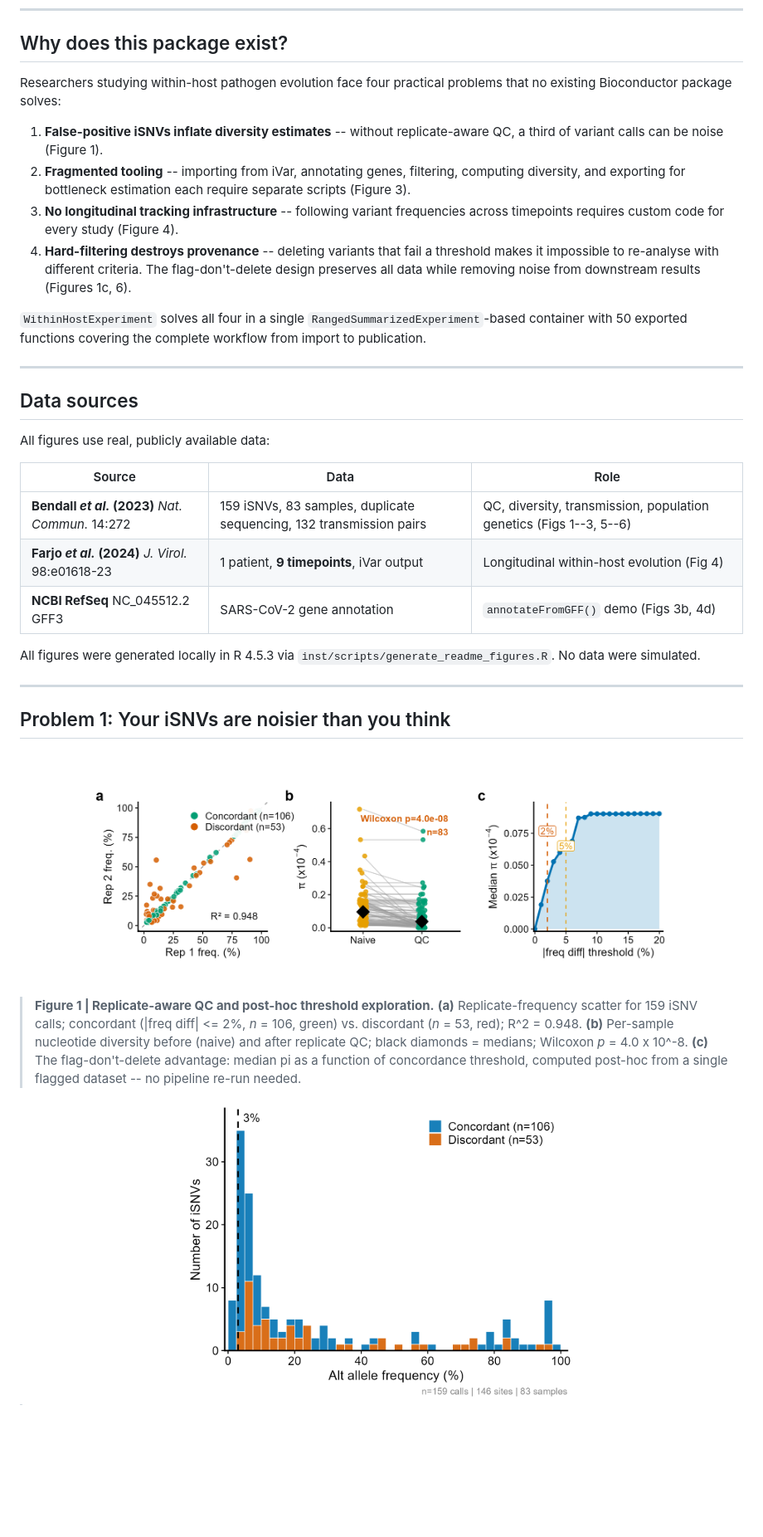
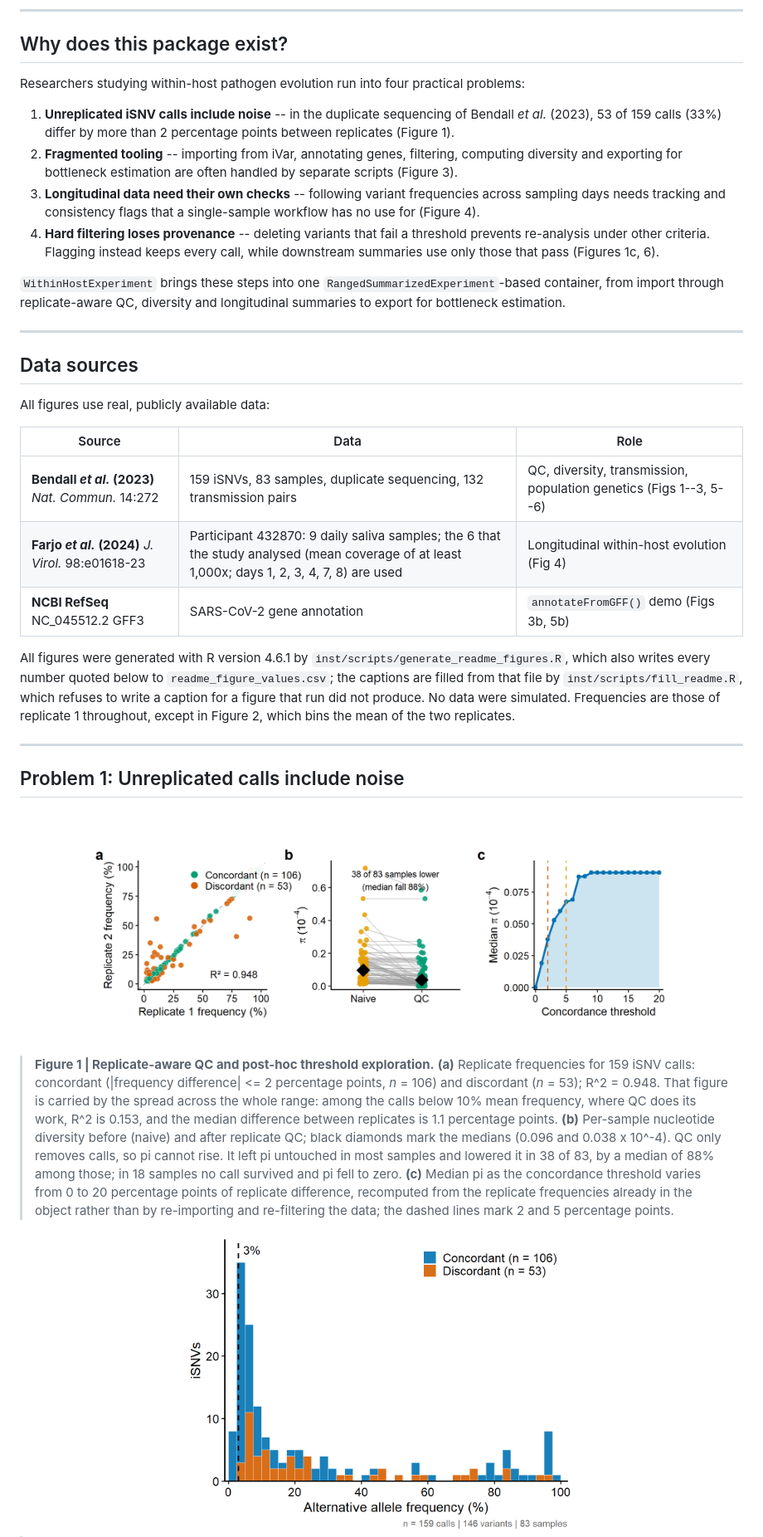
Before and after one commit to CuiweiG/WithinHostExperiment, a Markdown page: README.md, the part around one of its changes. Shown at 83% size. Rendered like a GitHub page; pictures changed too: man/figures/fig1_replicate_qc.png, man/figures/fig2_frequency_spectrum.png; blank space fills up the shorter version.

```diff
--- a/README.md
+++ b/README.md
@@ -14,26 +14,28 @@ Diversity, and Transmission Bottleneck Workflows*
 
 ## Why does this package exist?
 
-Researchers studying within-host pathogen evolution face four
-practical problems that no existing Bioconductor package solves:
+Researchers studying within-host pathogen evolution run into four
+practical problems:
 
-1. **False-positive iSNVs inflate diversity estimates** -- without
-   replicate-aware QC, a third of variant calls can be noise
-   (Figure 1).
+1. **Unreplicated iSNV calls include noise** -- in the duplicate
+   sequencing of Bendall *et al.* (2023), 53 of
+   159 calls (33%) differ by more
+   than 2 percentage points between replicates (Figure 1).
 2. **Fragmented tooling** -- importing from iVar, annotating genes,
-   filtering, computing diversity, and exporting for bottleneck
-   estimation each require separate scripts (Figure 3).
-3. **No longitudinal tracking infrastructure** -- following variant
-   frequencies across timepoints requires custom code for every
-   study (Figure 4).
-4. **Hard-filtering destroys provenance** -- deleting variants that
-   fail a threshold makes it impossible to re-analyse with different
-   criteria. The flag-don't-delete design preserves all data while
-   removing noise from downstream results (Figures 1c, 6).
+   filtering, computing diversity and exporting for bottleneck
+   estimation are often handled by separate scripts (Figure 3).
+3. **Longitudinal data need their own checks** -- following variant
+   frequencies across sampling days needs tracking and consistency flags
+   that a single-sample workflow has no use for (Figure 4).
+4. **Hard filtering loses provenance** -- deleting variants that fail
+   a threshold prevents re-analysis under other criteria. Flagging
+   instead keeps every call, while downstream summaries use only those
+   that pass (Figures 1c, 6).
 
-`WithinHostExperiment` solves all four in a single
-`RangedSummarizedExperiment`-based container with 50 exported
-functions covering the complete workflow from import to publication.
+`WithinHostExperiment` brings these steps into one
+`RangedSummarizedExperiment`-based container, from import through
+replicate-aware QC, diversity and longitudinal summaries to export for
+bottleneck estimation.
 
 ---
 
@@ -44,31 +46,45 @@ All figures use real, publicly available data:
 | Source | Data | Role |
 |---------|-----------|------|
 | **Bendall *et al.* (2023)** *Nat. Commun.* 14:272 | 159 iSNVs, 83 samples, duplicate sequencing, 132 transmission pairs | QC, diversity, transmission, population genetics (Figs 1--3, 5--6) |
-| **Farjo *et al.* (2024)** *J. Virol.* 98:e01618-23 | 1 patient, **9 timepoints**, iVar output | Longitudinal within-host evolution (Fig 4) |
-| **NCBI RefSeq** NC_045512.2 GFF3 | SARS-CoV-2 gene annotation | `annotateFromGFF()` demo (Figs 3b, 4d) |
+| **Farjo *et al.* (2024)** *J. Virol.* 98:e01618-23 | Participant 432870: 9 daily saliva samples; the 6 that the study analysed (mean coverage of at least 1,000x; days 1, 2, 3, 4, 7, 8) are used | Longitudinal within-host evolution (Fig 4) |
+| **NCBI RefSeq** NC_045512.2 GFF3 | SARS-CoV-2 gene annotation | `annotateFromGFF()` demo (Figs 3b, 5b) |
 
-All figures were generated locally in R 4.5.3 via
-`inst/scripts/generate_readme_figures.R`. No data were simulated.
+All figures were generated with R version 4.6.1 by
+`inst/scripts/generate_readme_figures.R`, which also writes every number
+quoted below to `readme_figure_values.csv`; the captions are filled from
+that file by `inst/scripts/fill_readme.R`, which refuses to write a caption
+for a figure that run did not produce. No data were simulated. Frequencies
+are those of replicate 1 throughout, except in Figure 2, which bins the mean
+of the two replicates.
 
 ---
 
-## Problem 1: Your iSNVs are noisier than you think
+## Problem 1: Unreplicated calls include noise
 
 <div align="center">
-<img src="man/figures/fig1_replicate_qc.png?r20260330155119" width="720" alt="Replicate-aware QC impact"/>
+<img src="man/figures/fig1_replicate_qc.png" width="720" alt="Replicate-aware QC impact"/>
 </div>
 
 > **Figure 1 | Replicate-aware QC and post-hoc threshold exploration.**
-> **(a)** Replicate-frequency scatter for 159 iSNV calls; concordant
-> (|freq diff| <= 2%, *n* = 106, green) vs. discordant (*n* = 53,
-> red); R^2 = 0.948.
+> **(a)** Replicate frequencies for 159 iSNV calls:
+> concordant (|frequency difference| <= 2 percentage points,
+> *n* = 106) and discordant
+> (*n* = 53); R^2 = 0.948. That figure is carried by the
+> spread across the whole range: among the calls below 10% mean frequency,
+> where QC does its work, R^2 is 0.153, and the median difference
+> between replicates is 1.1 percentage points.
 > **(b)** Per-sample nucleotide diversity before (naive) and after
-> replicate QC; black diamonds = medians; Wilcoxon *p* = 4.0 x 10^-8.
-> **(c)** The flag-don't-delete advantage: median pi as a function of
-> concordance threshold, computed post-hoc from a single flagged
-> dataset -- no pipeline re-run needed.
+> replicate QC; black diamonds mark the medians
+> (0.096 and 0.038 x 10^-4). QC only removes
+> calls, so pi cannot rise. It left pi untouched in most samples and lowered it
+> in 38 of 83, by a median of 88% among those;
+> in 18 samples no call survived and pi fell to zero.
+> **(c)** Median pi as the concordance threshold varies from 0 to 20
+> percentage points of replicate difference, recomputed from the replicate
+> frequencies already in the object rather than by re-importing and
+> re-filtering the data; the dashed lines mark 2 and 5 percentage points.
 
 <div align="center">
-<img src="man/figures/fig2_frequency_spectrum.png?r20260330155119" width="480" alt="iSNV frequency spectrum"/>
+<img src="man/figures/fig2_frequency_spectrum.png" width="480" alt="iSNV frequency spectrum"/>
 </div>
 
```
Also changed, not shown: other parts of README.md (+116 -54 lines), inst/scripts/README_template.md (+16 -13 lines), man/figures/fig3_qc_overview.png, man/figures/fig4_diversity_landscape.png, man/figures/fig5_evolutionary_analysis.png, man/figures/fig6_consensus_validation.png, 6 other files.
